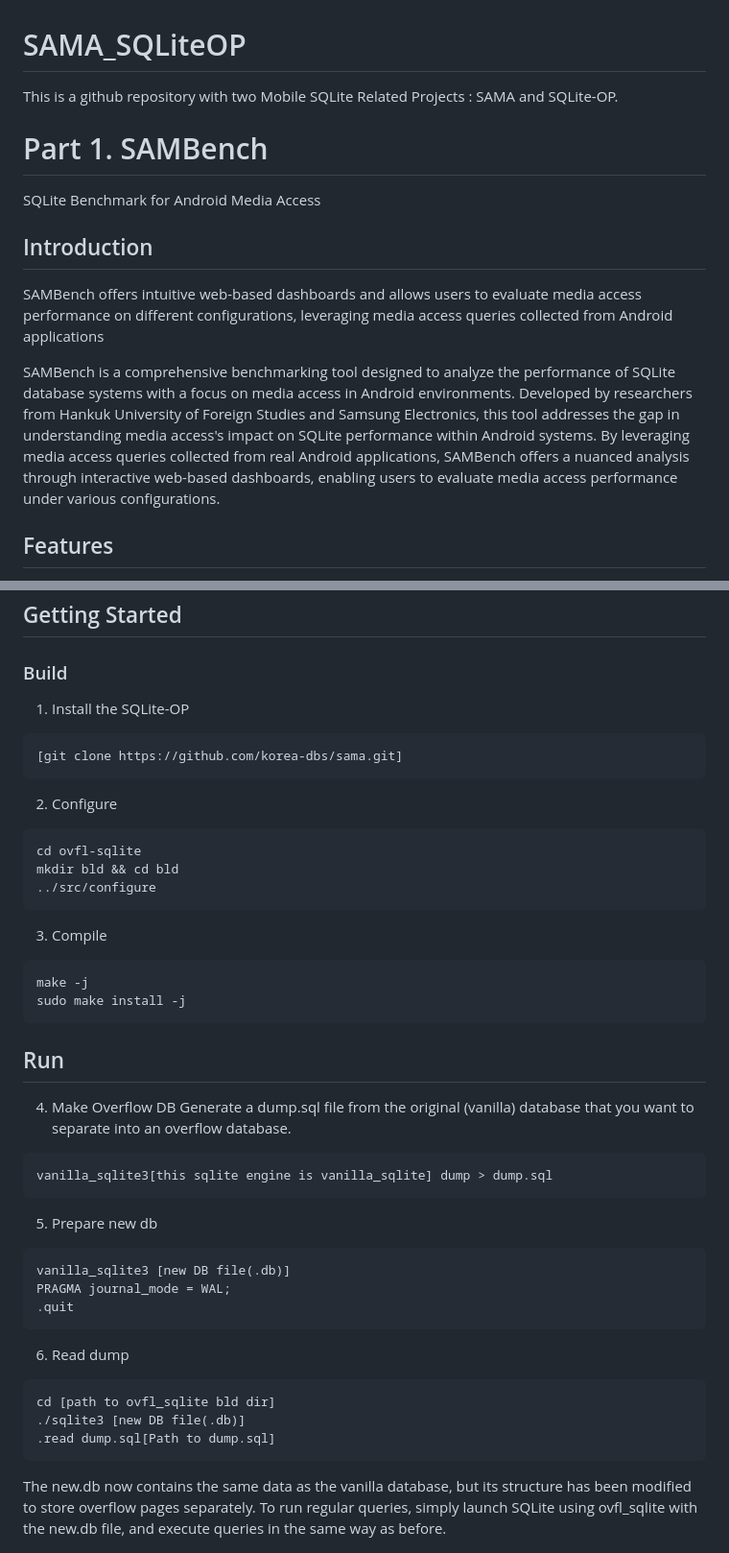
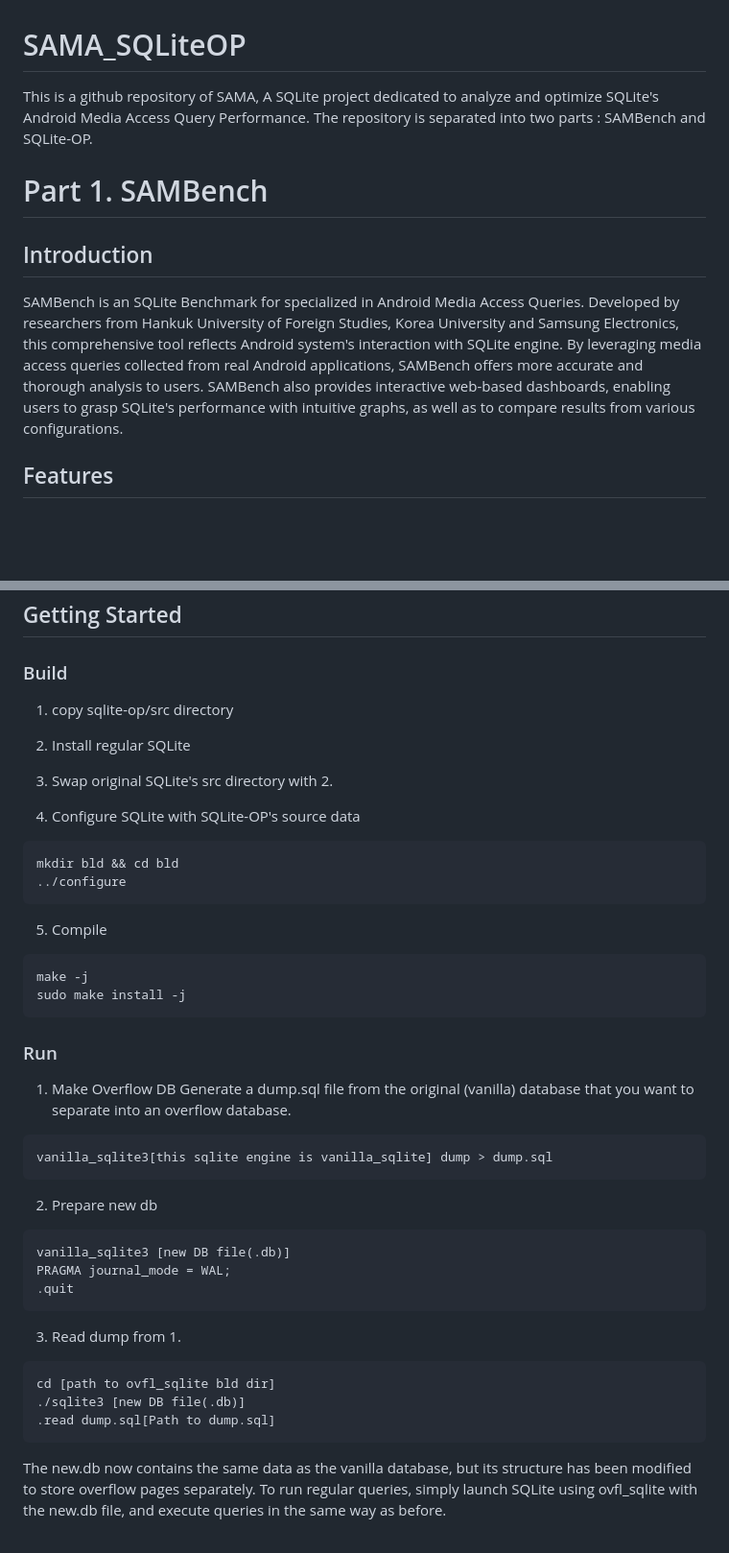
Before and after one commit to korea-dbs/LPStore, a Markdown page: README.md, 2 parts joined by grey strips. Shown at 96% size. Rendered like a GitHub page; blank space fills up the shorter version.

Commit message:
Revise README for SAMA_SQLiteOP project
Updated README to clarify project details and installation steps.

````diff
--- a/README.md
+++ b/README.md
@@ -1,16 +1,17 @@
 # SAMA_SQLiteOP
 
-This is a github repository with two Mobile SQLite Related Projects : SAMA and SQLite-OP.
+This is a github repository of SAMA, A SQLite project dedicated to analyze and optimize SQLite's Android Media Access Query Performance.
+The repository is separated into two parts : SAMBench and SQLite-OP.
 
 # Part 1. SAMBench
 
-SQLite Benchmark for Android Media Access
 
 ## Introduction
 
-SAMBench offers intuitive web-based dashboards and allows users to evaluate media access performance on different configurations, leveraging media access queries collected from Android applications
-
-SAMBench is a comprehensive benchmarking tool designed to analyze the performance of SQLite database systems with a focus on media access in Android environments. Developed by researchers from Hankuk University of Foreign Studies and Samsung Electronics, this tool addresses the gap in understanding media access's impact on SQLite performance within Android systems. By leveraging media access queries collected from real Android applications, SAMBench offers a nuanced analysis through interactive web-based dashboards, enabling users to evaluate media access performance under various configurations.
+SAMBench is an SQLite Benchmark for specialized in Android Media Access Queries.
+Developed by researchers from Hankuk University of Foreign Studies, Korea University and Samsung Electronics, this comprehensive tool reflects Android system's interaction with SQLite engine.
+By leveraging media access queries collected from real Android applications, SAMBench offers more accurate and thorough analysis to users.
+SAMBench also provides interactive web-based dashboards, enabling users to grasp SQLite's performance with intuitive graphs, as well as to compare results from various configurations.
 
 ## Features
 
@@ -144,33 +145,32 @@ In this version, a specialized controller is implemented to manage overflow page
 ## Getting Started
 
 ### Build
-1. Install the SQLite-OP
+1. copy sqlite-op/src directory
+
+2. Install regular SQLite
+
+3. Swap original SQLite's src directory with 2.
+
+4. Configure SQLite with SQLite-OP's source data
 ```
-[git clone https://github.com/korea-dbs/sama.git]
+mkdir bld && cd bld
+../configure
 ```
 
-
-2. Configure
-```
-cd ovfl-sqlite
-mkdir bld && cd bld
-../src/configure
-```
-
-3. Compile
+5. Compile
 ```
 make -j
 sudo make install -j
 ```
 
-## Run
-4. Make Overflow DB
+### Run
+1. Make Overflow DB
    Generate a dump.sql file from the original (vanilla) database that you want to separate into an overflow database.
 ```
 vanilla_sqlite3[this sqlite engine is vanilla_sqlite] dump > dump.sql
 ```
 
-5. Prepare new db
+2. Prepare new db
 ```
 vanilla_sqlite3 [new DB file(.db)]
 PRAGMA journal_mode = WAL;
@@ -178,12 +178,13 @@ PRAGMA journal_mode = WAL;
 ```
 
 
-6. Read dump
+3. Read dump from 1.
 ```
 cd [path to ovfl_sqlite bld dir]
 ./sqlite3 [new DB file(.db)]
 .read dump.sql[Path to dump.sql]
 ```
+
 The new.db now contains the same data as the vanilla database, but its structure has been modified to store overflow pages separately.
 To run regular queries, simply launch SQLite using ovfl_sqlite with the new.db file, and execute queries in the same way as before.
 
````
Also changed, not shown: other parts of README.md (+1 -1 lines).
